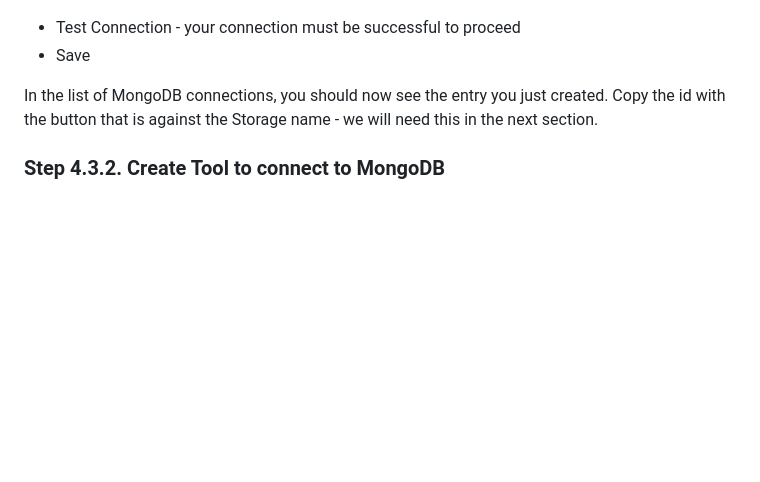
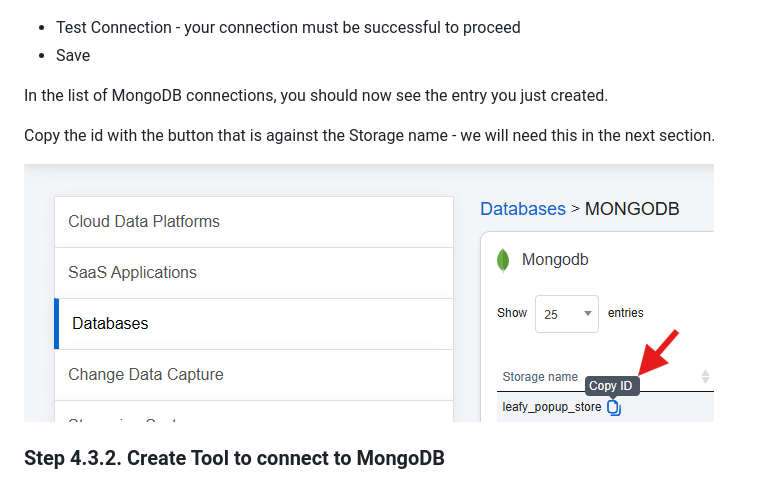
Before and after one commit to mongodb-industry-solutions/retail-store, a Markdown page: chatbot/README.md, the part around the change. GitHub-like rendering; pictures changed too: chatbot/dw_agent_4a.png (added); blank space fills up the shorter version.

Commit message:
Updated with review feedback

```diff
--- a/chatbot/README.md
+++ b/chatbot/README.md
@@ -229,8 +229,11 @@ Password: agenticragmadeeasy
 - Test Connection - your connection must be successful to proceed
 - Save
 
-In the list of MongoDB connections, you should now see the entry you just created. Copy the id with the button that is against the Storage name - we will need this in the next section.
+In the list of MongoDB connections, you should now see the entry you just created.
 
+Copy the id with the button that is against the Storage name - we will need this in the next section.
+
+![Copy Config id](dw_agent_4a.png)
 
 ### Step 4.3.2. Create Tool to connect to MongoDB
 Dataworkz Agents are composed of Tools. In this step, we will create a MongoDB tool for our `orders` collection. This will allow our Agent access to our MongoDB data. Our MongoDB Tool returns an Order object (details of an order) for a specified orderId. Therefore, we will make orderId a parameter to the tool that will be passed to it during execution by the Agent. The Agent will extract the orderId from the user's question or the conversation history.
```
